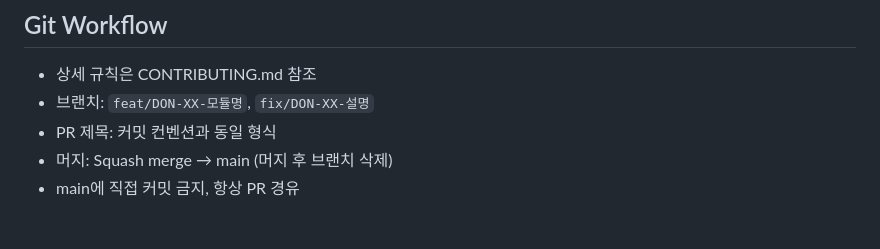
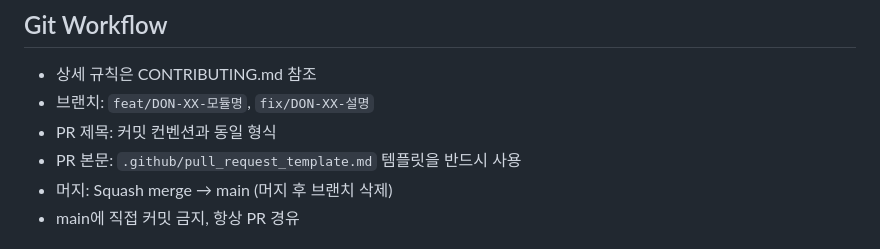
Before and after one commit to dongwonkwak/dbgate, a Markdown page: CLAUDE.md, the part around the change. Drawn GitHub-style.

Commit message:
docs(claude-md): PR 본문 템플릿 사용 규칙 추가 [DON-78]
Co-Authored-By: Claude Opus 4.6 <noreply@anthropic.com>

```diff
--- a/CLAUDE.md
+++ b/CLAUDE.md
@@ -17,6 +17,7 @@ MySQL 클라이언트와 서버 사이에 위치하여 SQL을 파싱하고 정
 - 상세 규칙은 CONTRIBUTING.md 참조
 - 브랜치: `feat/DON-XX-모듈명`, `fix/DON-XX-설명`
 - PR 제목: 커밋 컨벤션과 동일 형식
+- PR 본문: `.github/pull_request_template.md` 템플릿을 반드시 사용
 - 머지: Squash merge → main (머지 후 브랜치 삭제)
 - main에 직접 커밋 금지, 항상 PR 경유
 
```
